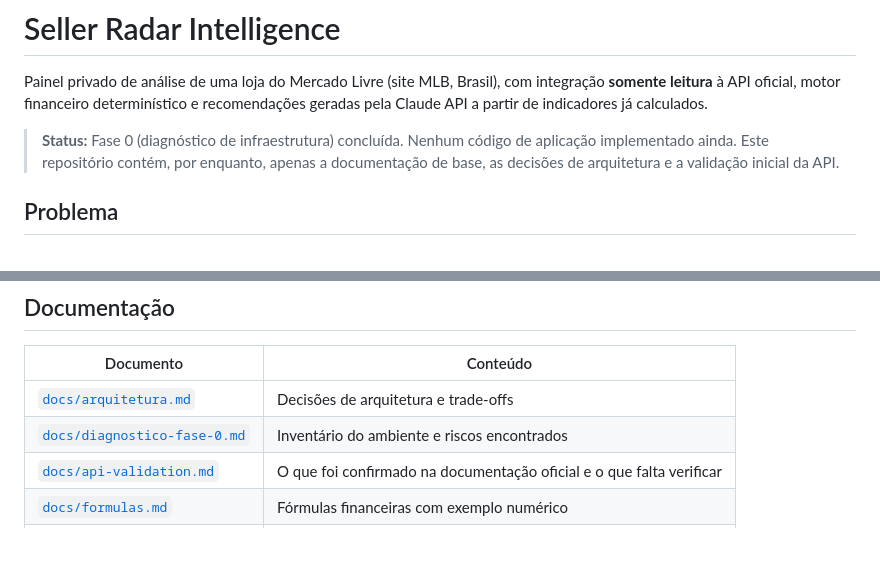
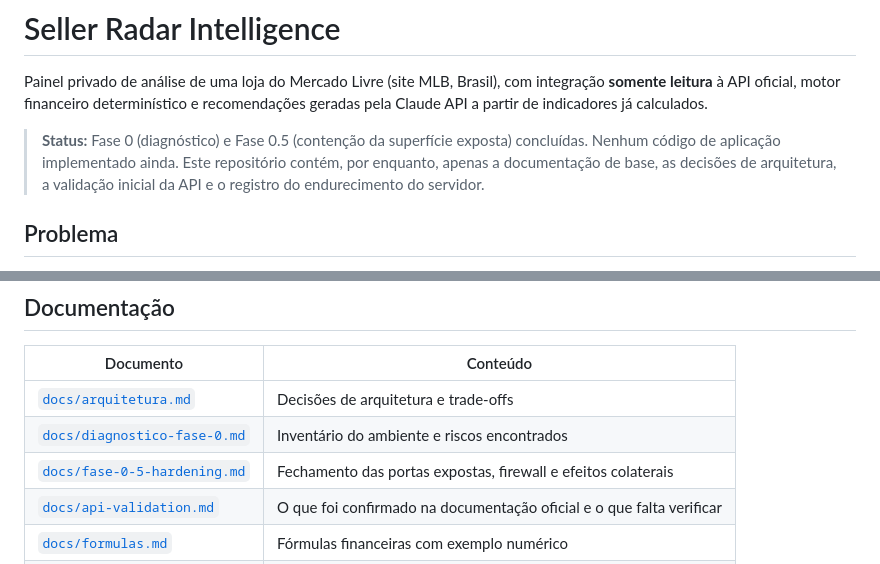
Before and after one commit to thomashebertonribeiro/seller-radar, a Markdown page: README.md, 2 parts joined by grey strips. GitHub-like rendering.

```diff
--- a/README.md
+++ b/README.md
@@ -4,9 +4,10 @@ Painel privado de análise de uma loja do Mercado Livre (site MLB, Brasil), com
 **somente leitura** à API oficial, motor financeiro determinístico e recomendações geradas
 pela Claude API a partir de indicadores já calculados.
 
-> **Status:** Fase 0 (diagnóstico de infraestrutura) concluída. Nenhum código de aplicação
-> implementado ainda. Este repositório contém, por enquanto, apenas a documentação de base,
-> as decisões de arquitetura e a validação inicial da API.
+> **Status:** Fase 0 (diagnóstico) e Fase 0.5 (contenção da superfície exposta) concluídas.
+> Nenhum código de aplicação implementado ainda. Este repositório contém, por enquanto, apenas a
+> documentação de base, as decisões de arquitetura, a validação inicial da API e o registro do
+> endurecimento do servidor.
 
 ## Problema
 
@@ -59,6 +60,7 @@ Detalhes e justificativas em [`docs/arquitetura.md`](docs/arquitetura.md).
 |---|---|
 | [`docs/arquitetura.md`](docs/arquitetura.md) | Decisões de arquitetura e trade-offs |
 | [`docs/diagnostico-fase-0.md`](docs/diagnostico-fase-0.md) | Inventário do ambiente e riscos encontrados |
+| [`docs/fase-0-5-hardening.md`](docs/fase-0-5-hardening.md) | Fechamento das portas expostas, firewall e efeitos colaterais |
 | [`docs/api-validation.md`](docs/api-validation.md) | O que foi confirmado na documentação oficial e o que falta verificar |
 | [`docs/formulas.md`](docs/formulas.md) | Fórmulas financeiras com exemplo numérico |
 | [`docs/operacao.md`](docs/operacao.md) | Runbook de operação (em construção) |
```
Also changed, not shown: docs/diagnostico-fase-0.md (+4 -2 lines), docs/fase-0-5-hardening.md (added, +122 -0 lines).
